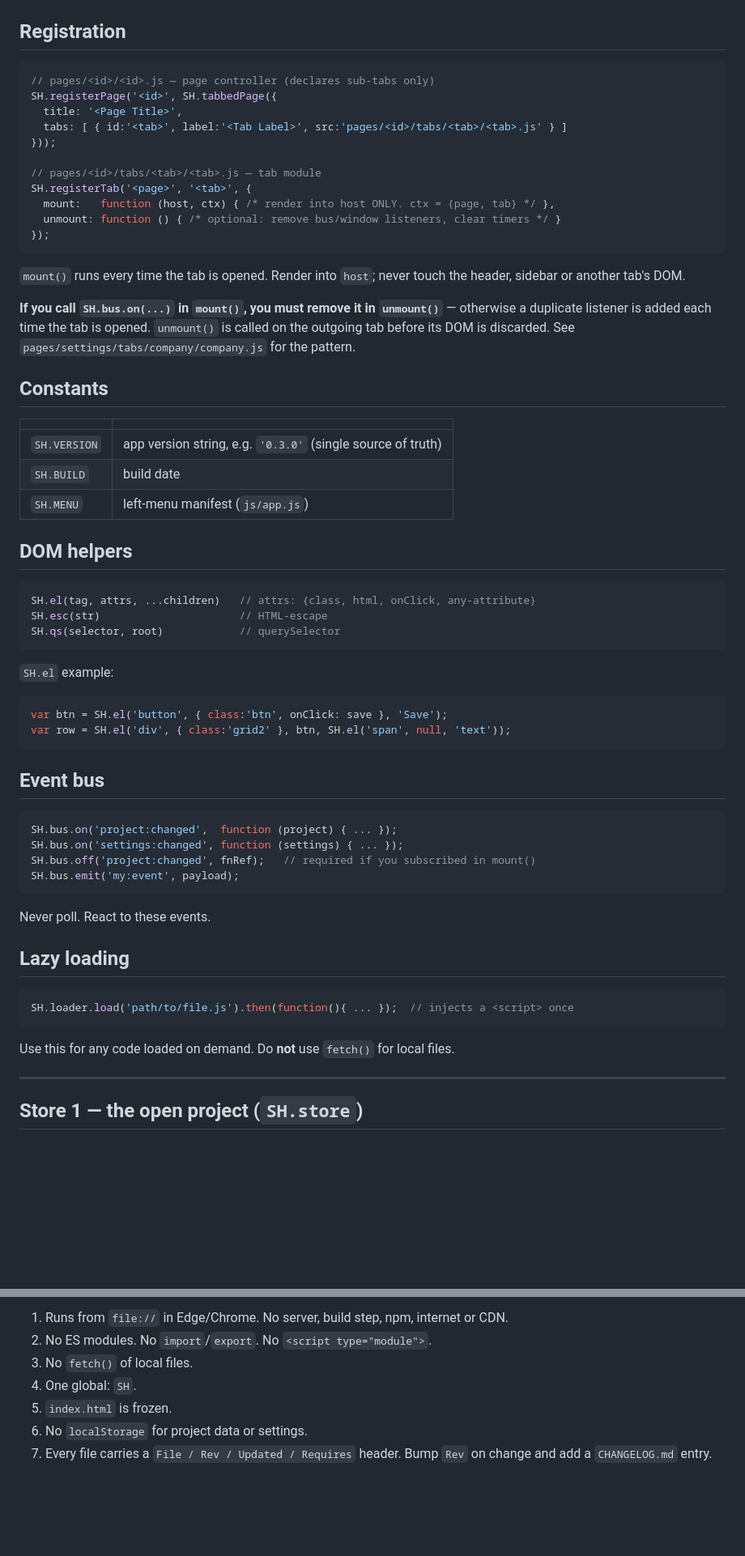
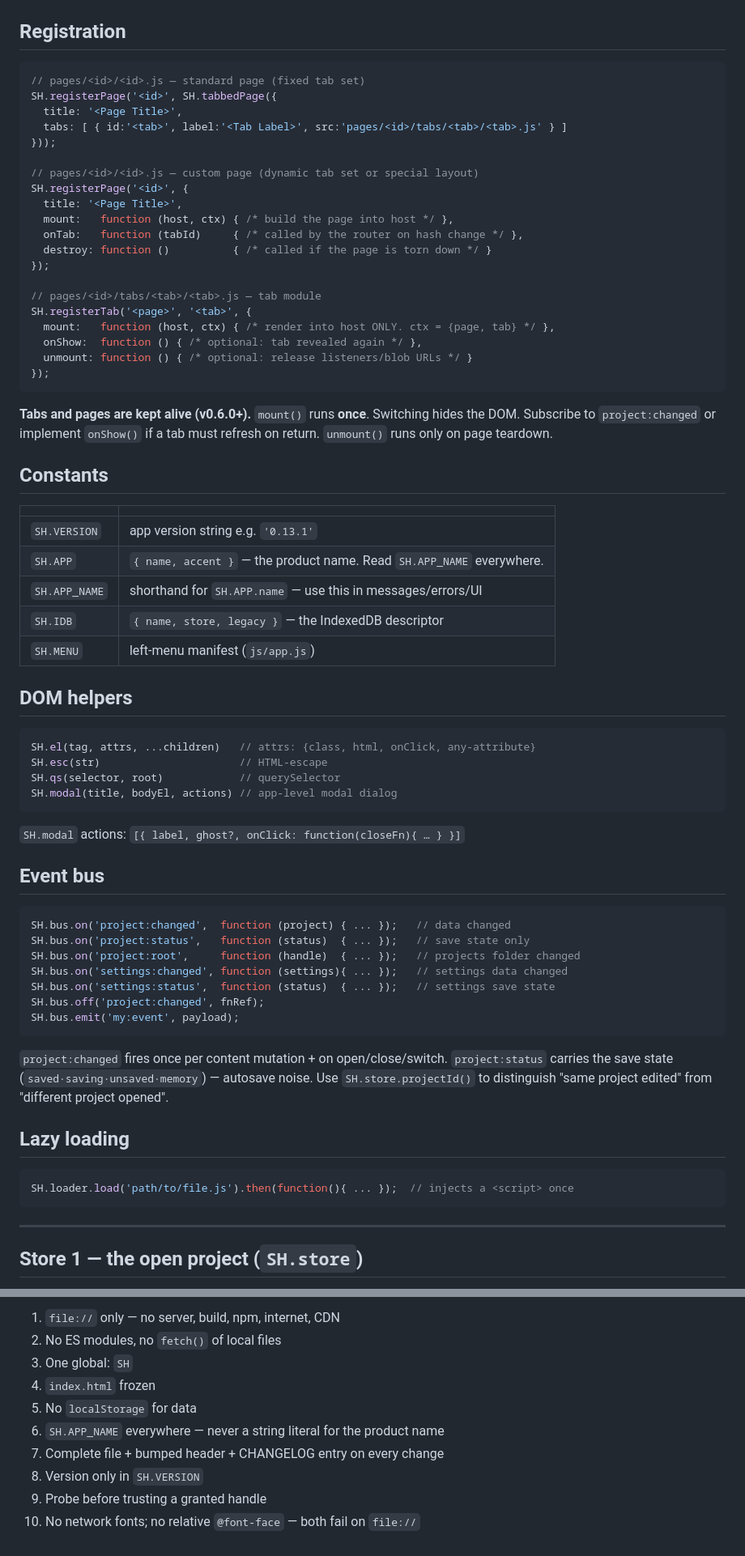
Before and after one commit to BROMAR-ENGINEERING/FS-WORKBENCH, a Markdown page: docs/API.md, 2 parts joined by grey strips. Shown at 81% size. GitHub-like rendering; blank space fills up the shorter version.

````diff
--- a/docs/API.md
+++ b/docs/API.md
@@ -9,32 +9,40 @@ Everything a page or tab module can use. Attach this to a new chat instead of th
 ## Registration
 
 ```js
-// pages/<id>/<id>.js — page controller (declares sub-tabs only)
+// pages/<id>/<id>.js — standard page (fixed tab set)
 SH.registerPage('<id>', SH.tabbedPage({
   title: '<Page Title>',
   tabs: [ { id:'<tab>', label:'<Tab Label>', src:'pages/<id>/tabs/<tab>/<tab>.js' } ]
 }));
 
+// pages/<id>/<id>.js — custom page (dynamic tab set or special layout)
+SH.registerPage('<id>', {
+  title: '<Page Title>',
+  mount:   function (host, ctx) { /* build the page into host */ },
+  onTab:   function (tabId)     { /* called by the router on hash change */ },
+  destroy: function ()          { /* called if the page is torn down */ }
+});
+
 // pages/<id>/tabs/<tab>/<tab>.js — tab module
 SH.registerTab('<page>', '<tab>', {
   mount:   function (host, ctx) { /* render into host ONLY. ctx = {page, tab} */ },
-  unmount: function () { /* optional: remove bus/window listeners, clear timers */ }
+  onShow:  function () { /* optional: tab revealed again */ },
+  unmount: function () { /* optional: release listeners/blob URLs */ }
 });
 ```
 
-`mount()` runs every time the tab is opened. Render into `host`; never touch the header,
-sidebar or another tab's DOM.
-
-**If you call `SH.bus.on(...)` in `mount()`, you must remove it in `unmount()`** — otherwise a
-duplicate listener is added each time the tab is opened. `unmount()` is called on the outgoing
-tab before its DOM is discarded. See `pages/settings/tabs/company/company.js` for the pattern.
+**Tabs and pages are kept alive (v0.6.0+).** `mount()` runs **once**. Switching hides the
+DOM. Subscribe to `project:changed` or implement `onShow()` if a tab must refresh on return.
+`unmount()` runs only on page teardown.
 
 ## Constants
 
 | | |
 |---|---|
-| `SH.VERSION` | app version string, e.g. `'0.3.0'` (single source of truth) |
-| `SH.BUILD` | build date |
+| `SH.VERSION` | app version string e.g. `'0.13.1'` |
+| `SH.APP` | `{ name, accent }` — the product name. Read `SH.APP_NAME` everywhere. |
+| `SH.APP_NAME` | shorthand for `SH.APP.name` — use this in messages/errors/UI |
+| `SH.IDB` | `{ name, store, legacy }` — the IndexedDB descriptor |
 | `SH.MENU` | left-menu manifest (`js/app.js`) |
 
 ## DOM helpers
@@ -43,30 +51,32 @@ tab before its DOM is discarded. See `pages/settings/tabs/company/company.js` fo
 SH.el(tag, attrs, ...children)   // attrs: {class, html, onClick, any-attribute}
 SH.esc(str)                      // HTML-escape
 SH.qs(selector, root)            // querySelector
+SH.modal(title, bodyEl, actions) // app-level modal dialog
 ```
 
-`SH.el` example:
-```js
-var btn = SH.el('button', { class:'btn', onClick: save }, 'Save');
-var row = SH.el('div', { class:'grid2' }, btn, SH.el('span', null, 'text'));
-```
+`SH.modal` actions: `[{ label, ghost?, onClick: function(closeFn){ … } }]`
 
 ## Event bus
 
 ```js
-SH.bus.on('project:changed',  function (project) { ... });
-SH.bus.on('settings:changed', function (settings) { ... });
-SH.bus.off('project:changed', fnRef);   // required if you subscribed in mount()
+SH.bus.on('project:changed',  function (project) { ... });   // data changed
+SH.bus.on('project:status',   function (status)  { ... });   // save state only
+SH.bus.on('project:root',     function (handle)  { ... });   // projects folder changed
+SH.bus.on('settings:changed', function (settings){ ... });   // settings data changed
+SH.bus.on('settings:status',  function (status)  { ... });   // settings save state
+SH.bus.off('project:changed', fnRef);
 SH.bus.emit('my:event', payload);
 ```
-Never poll. React to these events.
+
+`project:changed` fires once per content mutation + on open/close/switch.
+`project:status` carries the save state (`saved·saving·unsaved·memory`) — autosave noise.
+Use `SH.store.projectId()` to distinguish "same project edited" from "different project opened".
 
 ## Lazy loading
 
 ```js
 SH.loader.load('path/to/file.js').then(function(){ ... });  // injects a <script> once
 ```
-Use this for any code loaded on demand. Do **not** use `fetch()` for local files.
 
 ---
 
@@ -170,9 +275,11 @@ class. Don't add to `app.css` unless genuinely shared.
 
-1. Runs from `file://` in Edge/Chrome. No server, build step, npm, internet or CDN.
-2. No ES modules. No `import`/`export`. No `<script type="module">`.
-3. No `fetch()` of local files.
-4. One global: `SH`.
-5. `index.html` is frozen.
-6. No `localStorage` for project data or settings.
-7. Every file carries a `File / Rev / Updated / Requires` header. Bump `Rev` on change and add
-   a `CHANGELOG.md` entry.
+1. `file://` only — no server, build, npm, internet, CDN
+2. No ES modules, no `fetch()` of local files
+3. One global: `SH`
+4. `index.html` frozen
+5. No `localStorage` for data
+6. `SH.APP_NAME` everywhere — never a string literal for the product name
+7. Complete file + bumped header + CHANGELOG entry on every change
+8. Version only in `SH.VERSION`
+9. Probe before trusting a granted handle
+10. No network fonts; no relative `@font-face` — both fail on `file://`
````
Also changed, not shown: other parts of docs/API.md (+148 -53 lines).
